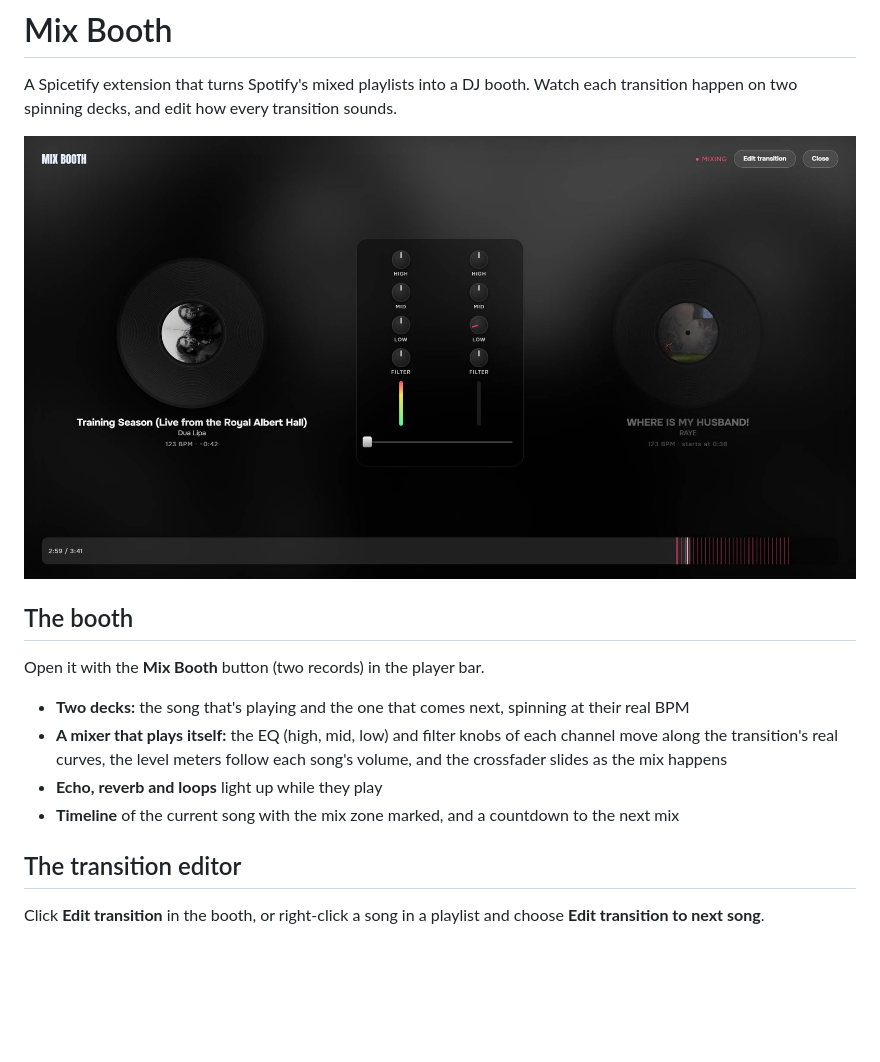
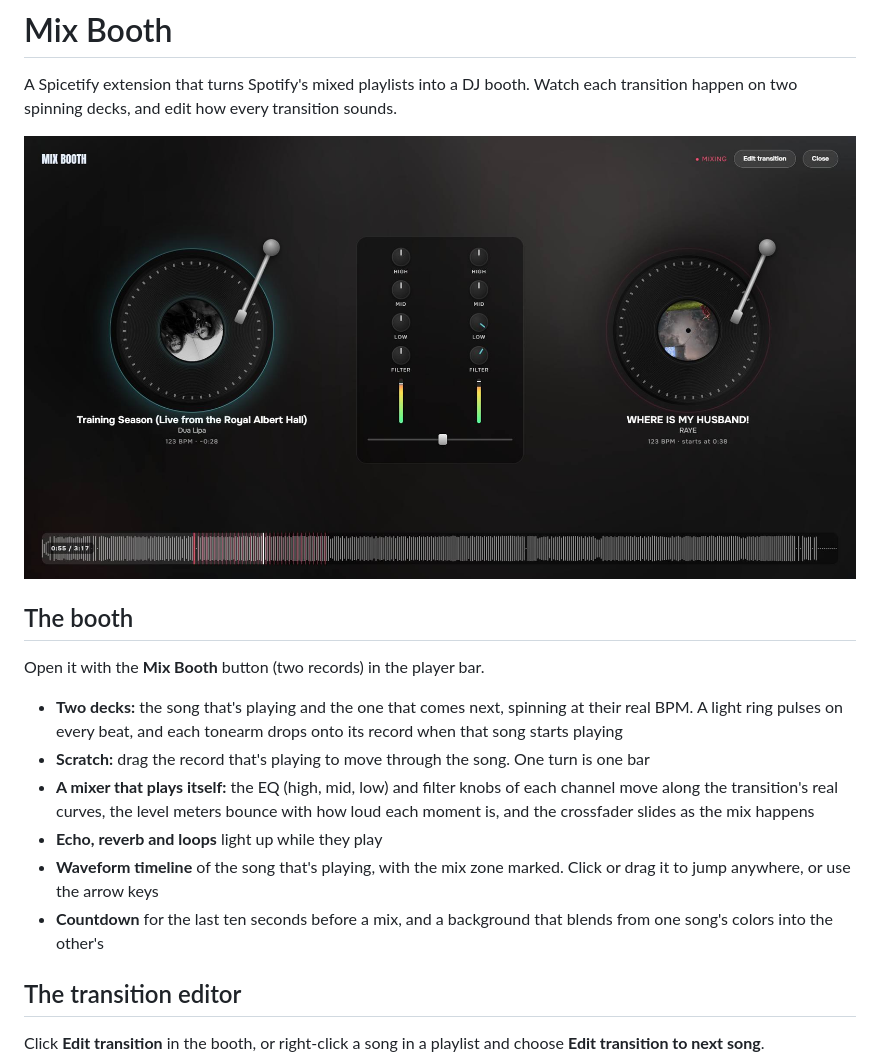
Before and after one commit to SrPictus/mix-booth, a Markdown page: README.md, the part around the change. Rendered like a GitHub page; pictures changed too: preview.jpg; blank space fills up the shorter version.

Commit message:
Seekable waveform timeline, vinyl scratching, beat-driven light rings, tonearms, live meters, blending background and mix countdown; only treat a song change as a mix when it entered at the mix point

```diff
--- a/README.md
+++ b/README.md
@@ -8,10 +8,12 @@ A Spicetify extension that turns Spotify's mixed playlists into a DJ booth. Watc
 
 Open it with the **Mix Booth** button (two records) in the player bar.
 
-- **Two decks:** the song that's playing and the one that comes next, spinning at their real BPM
-- **A mixer that plays itself:** the EQ (high, mid, low) and filter knobs of each channel move along the transition's real curves, the level meters follow each song's volume, and the crossfader slides as the mix happens
+- **Two decks:** the song that's playing and the one that comes next, spinning at their real BPM. A light ring pulses on every beat, and each tonearm drops onto its record when that song starts playing
+- **Scratch:** drag the record that's playing to move through the song. One turn is one bar
+- **A mixer that plays itself:** the EQ (high, mid, low) and filter knobs of each channel move along the transition's real curves, the level meters bounce with how loud each moment is, and the crossfader slides as the mix happens
 - **Echo, reverb and loops** light up while they play
-- **Timeline** of the current song with the mix zone marked, and a countdown to the next mix
+- **Waveform timeline** of the song that's playing, with the mix zone marked. Click or drag it to jump anywhere, or use the arrow keys
+- **Countdown** for the last ten seconds before a mix, and a background that blends from one song's colors into the other's
 
 ## The transition editor
 
```
Also changed, not shown: 1 other file.
